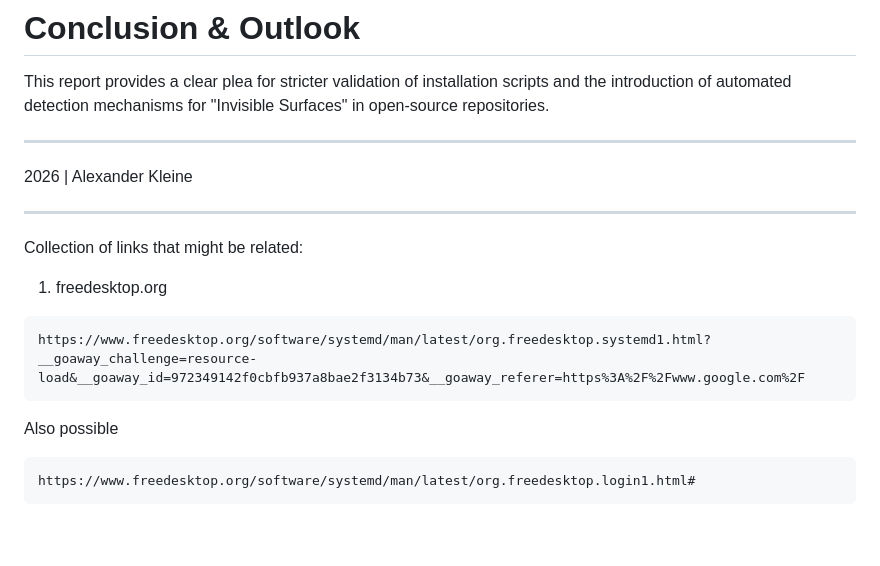
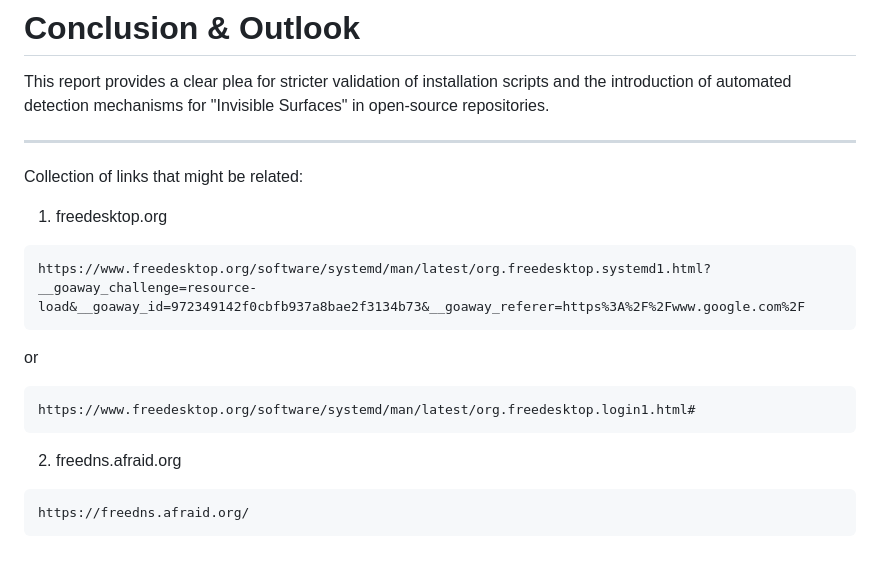
Before and after one commit to qapdex-maker/opengraph-node, a Markdown page: README.md, the part around the change. Rendered like a GitHub page.

Commit message:
Update README by removing author and year
Removed the year and author from the conclusion section and updated related links.

````diff
--- a/README.md
+++ b/README.md
@@ -63,16 +63,16 @@ curl -fsSL -o install.sh https://studio.sh && echo "EXPECTED_HASH install.sh" |
 This report provides a clear plea for stricter validation of installation scripts and the introduction of automated detection mechanisms for "Invisible Surfaces" in open-source repositories.
 
 ---
-
-2026 | Alexander Kleine
-
----
 Collection of links that might be related:
 1. freedesktop.org
 ```
 https://www.freedesktop.org/software/systemd/man/latest/org.freedesktop.systemd1.html?__goaway_challenge=resource-load&__goaway_id=972349142f0cbfb937a8bae2f3134b73&__goaway_referer=https%3A%2F%2Fwww.google.com%2F
 ```
-Also possible
+or
 ```
 https://www.freedesktop.org/software/systemd/man/latest/org.freedesktop.login1.html#
 ```
+2. freedns.afraid.org
+```
+https://freedns.afraid.org/
+```
````
